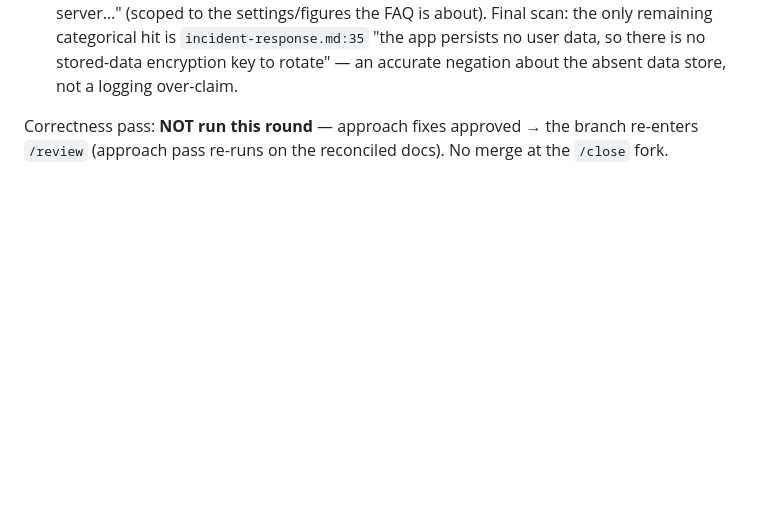
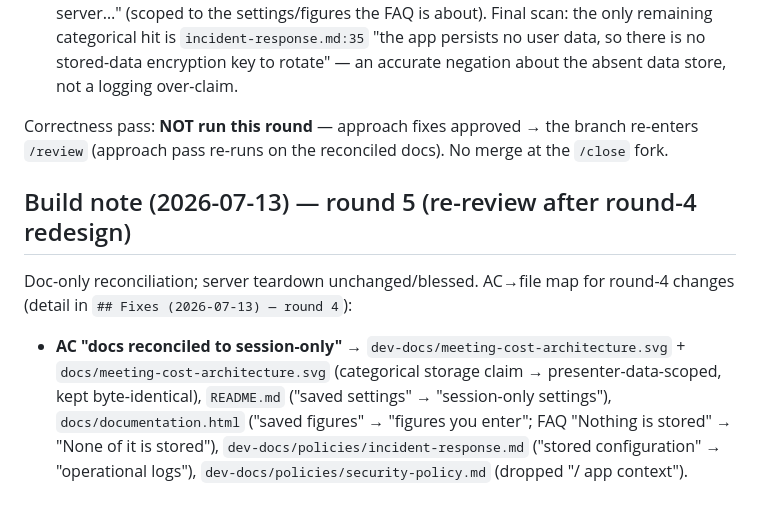
Before and after one commit to thomasbcox/zoom-meeting-cost, a Markdown page: reviews/remove-rate-store.md, the part around the change. Drawn GitHub-style; blank space fills up the shorter version.

Commit message:
review: build note round 5 (remove-rate-store) — doc reconciliation AC→file map

```diff
--- a/reviews/remove-rate-store.md
+++ b/reviews/remove-rate-store.md
@@ -430,3 +430,8 @@ Applied the two approved round-4 approach fixes + one scan-caught extension (all
 - **Scan-caught extension (same fix-① class).** `docs/documentation.html` "My settings didn't save" FAQ said "Nothing is stored on our server or tied to your Zoom account" — the same bare categorical phrasing as the SVG legend. Tightened to "None of it is stored on our server…" (scoped to the settings/figures the FAQ is about). Final scan: the only remaining categorical hit is `incident-response.md:35` "the app persists no user data, so there is no stored-data encryption key to rotate" — an accurate negation about the absent data store, not a logging over-claim.
 
 Correctness pass: **NOT run this round** — approach fixes approved → the branch re-enters `/review` (approach pass re-runs on the reconciled docs). No merge at the `/close` fork.
+
+## Build note (2026-07-13) — round 5 (re-review after round-4 redesign)
+
+Doc-only reconciliation; server teardown unchanged/blessed. AC→file map for round-4 changes (detail in `## Fixes (2026-07-13) — round 4`):
+- **AC "docs reconciled to session-only"** → `dev-docs/meeting-cost-architecture.svg` + `docs/meeting-cost-architecture.svg` (categorical storage claim → presenter-data-scoped, kept byte-identical), `README.md` ("saved settings" → "session-only settings"), `docs/documentation.html` ("saved figures" → "figures you enter"; FAQ "Nothing is stored" → "None of it is stored"), `dev-docs/policies/incident-response.md` ("stored configuration" → "operational logs"), `dev-docs/policies/security-policy.md` (dropped "/ app context").
```
